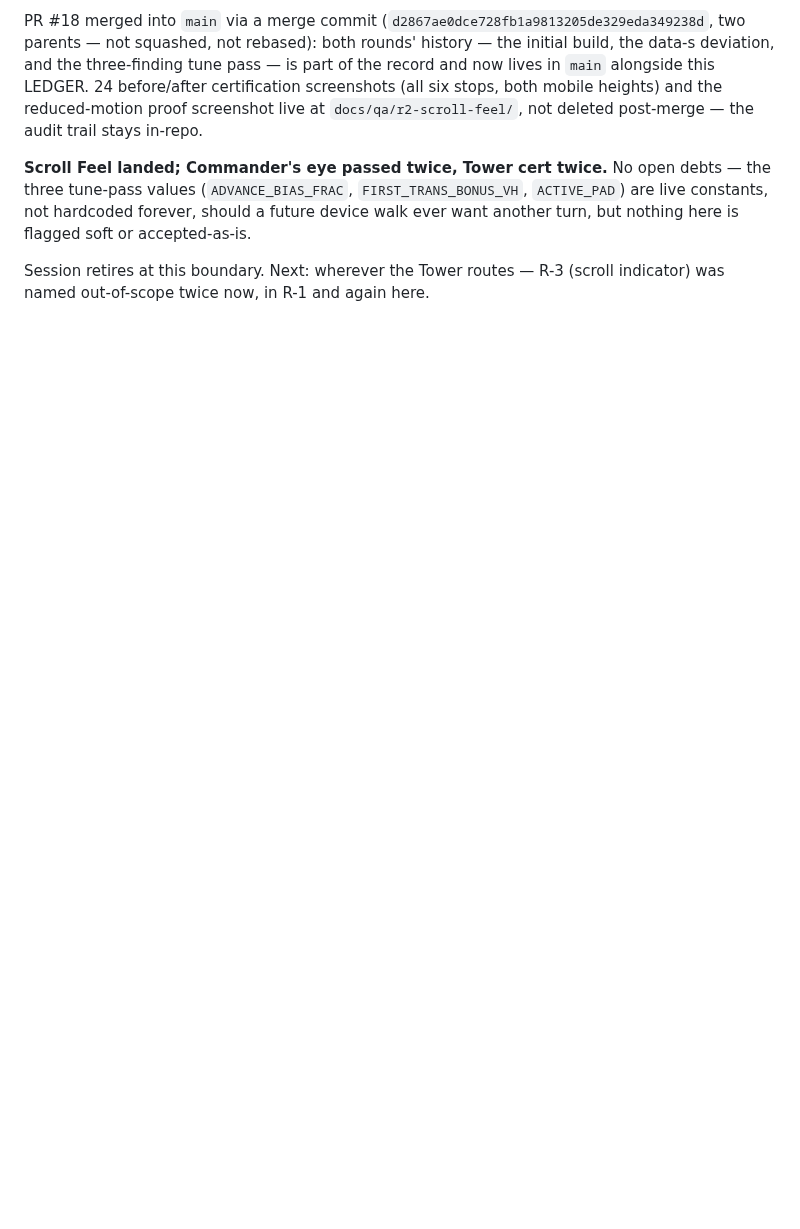
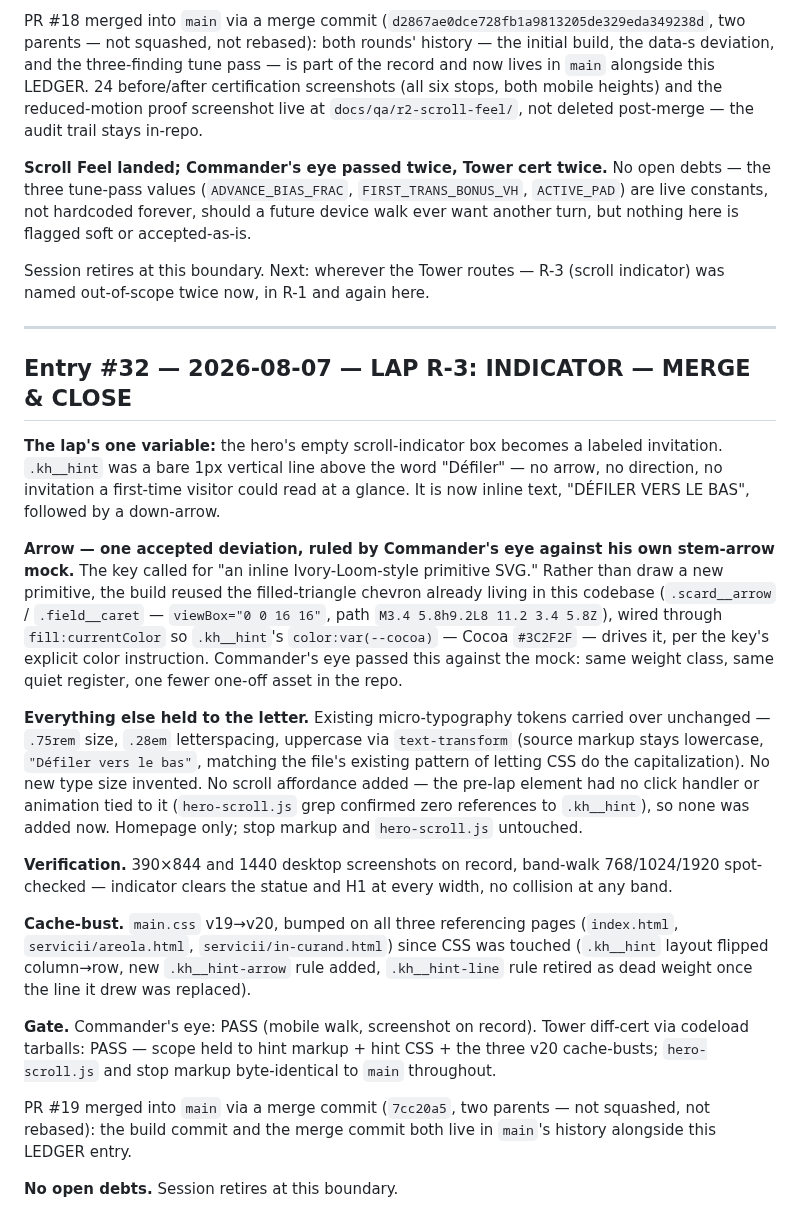
Before and after one commit to Ulgolan/hotico-proto, a Markdown page: LEDGER.md, the part around the change. Drawn GitHub-style; blank space fills up the shorter version.

Commit message:
LEDGER: entry #32 — R-3 Indicator lap closed

```diff
--- a/LEDGER.md
+++ b/LEDGER.md
@@ -2007,3 +2007,56 @@ nothing here is flagged soft or accepted-as-is.
 Session retires at this boundary. Next: wherever the Tower routes —
 R-3 (scroll indicator) was named out-of-scope twice now, in R-1 and
 again here.
+
+---
+
+## Entry #32 — 2026-08-07 — LAP R-3: INDICATOR — MERGE & CLOSE
+
+**The lap's one variable:** the hero's empty scroll-indicator box
+becomes a labeled invitation. `.kh__hint` was a bare 1px vertical
+line above the word "Défiler" — no arrow, no direction, no invitation
+a first-time visitor could read at a glance. It is now inline text,
+"DÉFILER VERS LE BAS", followed by a down-arrow.
+
+**Arrow — one accepted deviation, ruled by Commander's eye against his
+own stem-arrow mock.** The key called for "an inline Ivory-Loom-style
+primitive SVG." Rather than draw a new primitive, the build reused the
+filled-triangle chevron already living in this codebase
+(`.scard__arrow` / `.field__caret` — `viewBox="0 0 16 16"`, path
+`M3.4 5.8h9.2L8 11.2 3.4 5.8Z`), wired through `fill:currentColor` so
+`.kh__hint`'s `color:var(--cocoa)` — Cocoa `#3C2F2F` — drives it, per
+the key's explicit color instruction. Commander's eye passed this
+against the mock: same weight class, same quiet register, one fewer
+one-off asset in the repo.
+
+**Everything else held to the letter.** Existing micro-typography
+tokens carried over unchanged — `.75rem` size, `.28em` letterspacing,
+uppercase via `text-transform` (source markup stays lowercase,
+`"Défiler vers le bas"`, matching the file's existing pattern of
+letting CSS do the capitalization). No new type size invented. No
+scroll affordance added — the pre-lap element had no click handler or
+animation tied to it (`hero-scroll.js` grep confirmed zero references
+to `.kh__hint`), so none was added now. Homepage only; stop markup and
+`hero-scroll.js` untouched.
+
+**Verification.** 390×844 and 1440 desktop screenshots on record,
+band-walk 768/1024/1920 spot-checked — indicator clears the statue
+and H1 at every width, no collision at any band.
+
+**Cache-bust.** `main.css` v19→v20, bumped on all three referencing
+pages (`index.html`, `servicii/areola.html`,
+`servicii/in-curand.html`) since CSS was touched (`.kh__hint` layout
+flipped column→row, new `.kh__hint-arrow` rule added, `.kh__hint-line`
+rule retired as dead weight once the line it drew was replaced).
+
+**Gate.** Commander's eye: PASS (mobile walk, screenshot on record).
+Tower diff-cert via codeload tarballs: PASS — scope held to hint
+markup + hint CSS + the three v20 cache-busts; `hero-scroll.js` and
+stop markup byte-identical to `main` throughout.
+
+PR #19 merged into `main` via a merge commit
+(`7cc20a5`, two parents — not squashed, not rebased): the build commit
+and the merge commit both live in `main`'s history alongside this
+LEDGER entry.
+
+**No open debts.** Session retires at this boundary.
```
